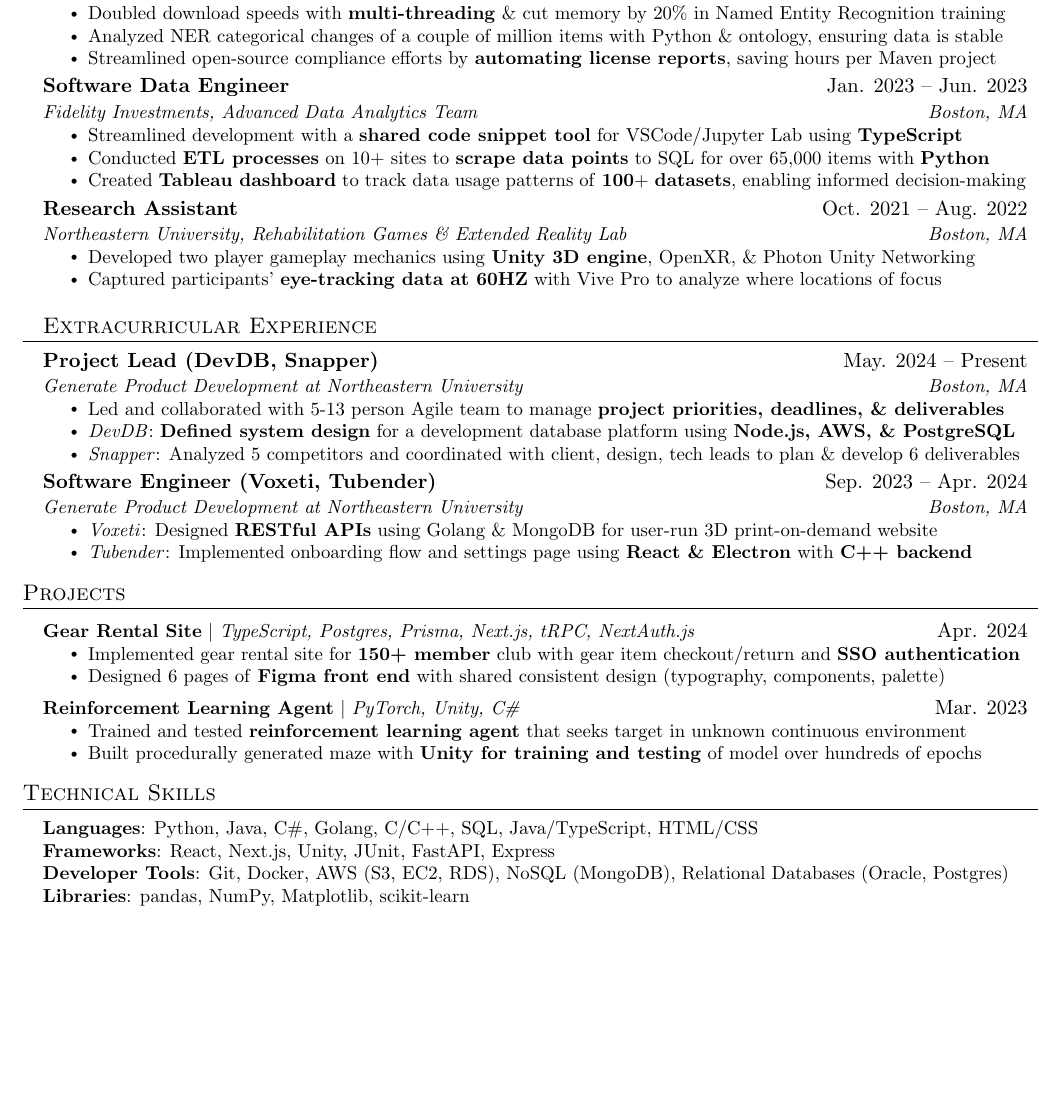
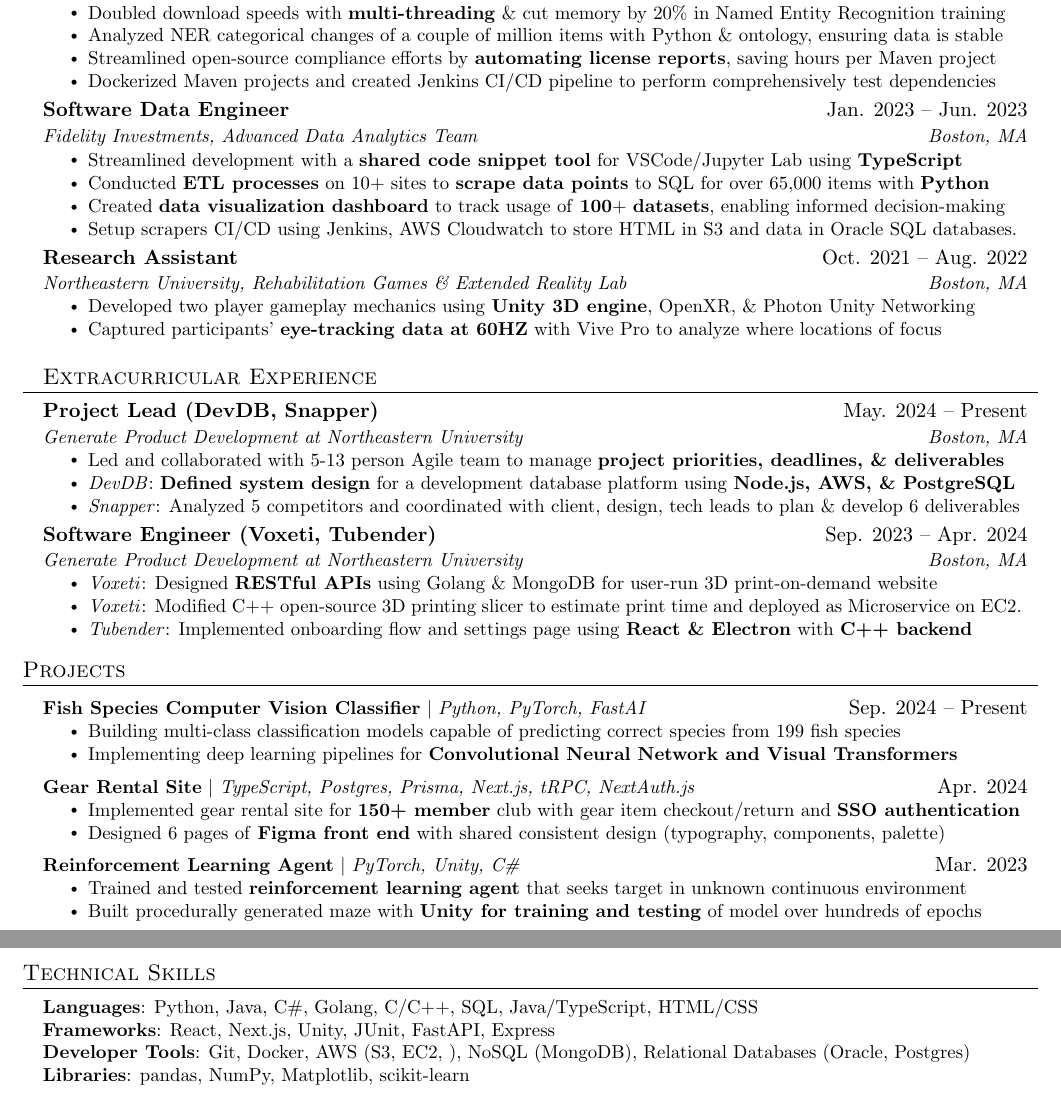
Before and after one commit to natesawant/resume, a LaTeX CV (Nathaniel_Sawant_resume.tex): part of the page before the commit and two parts of pages 1 and 2 of 2 after it, the two joined at a grey line, cut so that both start at the same text, the shorter picture padded with empty space. Compiled offline with pdfLaTeX.

Commit message:
Add all details

```diff
--- a/Nathaniel_Sawant_resume.tex
+++ b/Nathaniel_Sawant_resume.tex
@@ -160,6 +160,7 @@
 \resumeItem{Doubled download speeds with \textbf{multi-threading} \& cut memory by 20\% in Named Entity Recognition training}
 \resumeItem{Analyzed NER categorical changes of a couple of million items with Python \& ontology, ensuring data is stable}
 \resumeItem{Streamlined open-source compliance efforts by \textbf{automating license reports}, saving hours per Maven project}
+\resumeItem{Dockerized Maven projects and created Jenkins CI/CD pipeline to perform comprehensively test dependencies}
 \resumeItemListEnd
 
 \resumeSubheading
@@ -168,7 +169,8 @@
 \resumeItemListStart
 \resumeItem{Streamlined development with a \textbf{shared code snippet tool} for VSCode/Jupyter Lab using \textbf{TypeScript}}
 \resumeItem{Conducted \textbf{ETL processes} on 10+ sites to \textbf{scrape data points} to SQL for over 65,000 items with \textbf{Python}}
-\resumeItem{Created \textbf{Tableau dashboard} to track data usage patterns of \textbf{100}+ \textbf{datasets}, enabling informed decision-making}
+\resumeItem{Created \textbf{data visualization dashboard} to track usage of \textbf{100}+ \textbf{datasets}, enabling informed decision-making}
+\resumeItem{Setup scrapers CI/CD using Jenkins, AWS Cloudwatch to store HTML in S3 and data in Oracle SQL databases.}
 \resumeItemListEnd
 
 \resumeSubheading
@@ -198,6 +200,7 @@
 {Generate Product Development at Northeastern University}{Boston, MA}
 \resumeItemListStart
 \resumeItem{\textit{Voxeti}: Designed \textbf{RESTful APIs} using Golang \& MongoDB for user-run 3D print-on-demand website}
+\resumeItem{\textit{Voxeti}: Modified C++ open-source 3D printing slicer to estimate print time and deployed as Microservice on EC2.}
 \resumeItem{\textit{Tubender}: Implemented onboarding flow and settings page using \textbf{React \& Electron} with \textbf{C++ backend}}
 \resumeItemListEnd
 
@@ -206,6 +209,12 @@
 %-----------PROJECTS-----------
 \section{Projects}
 \resumeSubHeadingListStart
+\resumeProjectHeading
+{\textbf{Fish Species Computer Vision Classifier} $|$ \emph{Python, PyTorch, FastAI}}{Sep. 2024 -- Present}
+\resumeItemListStart
+\resumeItem{Building multi-class classification models capable of predicting correct species from 199 fish species}
+\resumeItem{Implementing deep learning pipelines for \bf{Convolutional Neural Network} and \bf{Visual Transformers}}
+\resumeItemListEnd
 \resumeProjectHeading
 {\textbf{Gear Rental Site} $|$ \emph{TypeScript, Postgres, Prisma, Next.js, tRPC, NextAuth.js}}{Apr. 2024}
 \resumeItemListStart
@@ -228,7 +237,7 @@
   \small{\item{
         \textbf{Languages}{: Python, Java, C\#, Golang, C/C++, SQL, Java/TypeScript, HTML/CSS} \\
         \textbf{Frameworks}{: React, Next.js, Unity, JUnit, FastAPI, Express} \\
-        \textbf{Developer Tools}{: Git, Docker, AWS (S3, EC2, RDS), NoSQL (MongoDB), Relational Databases (Oracle, Postgres)} \\
+        \textbf{Developer Tools}{: Git, Docker, AWS (S3, EC2,   ), NoSQL (MongoDB), Relational Databases (Oracle, Postgres)} \\
         \textbf{Libraries}{: pandas, NumPy, Matplotlib, scikit-learn}
         }}
 \end{itemize}
```
Also changed, not shown: Nathaniel_Sawant_resume.pdf.
